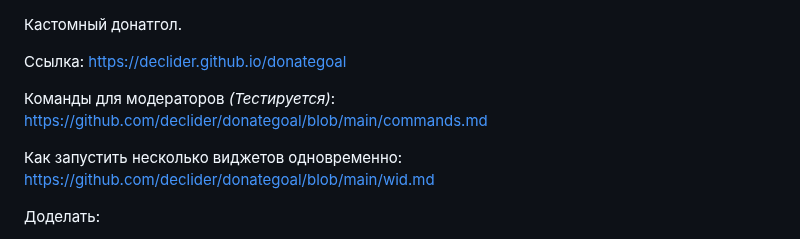
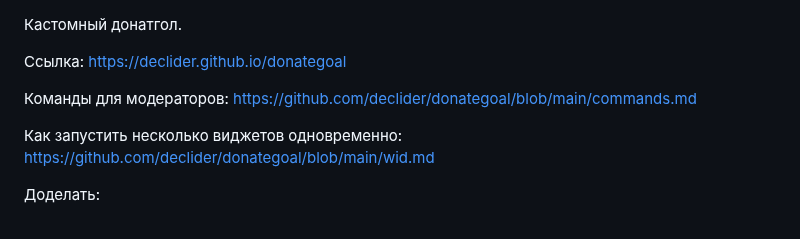
Before and after one commit to declider/donategoal, a Markdown page: readme.md, the part around the change. Rendered like a GitHub page.

```diff
--- a/readme.md
+++ b/readme.md
@@ -2,7 +2,7 @@
 
 Ссылка: https://declider.github.io/donategoal
 
-Команды для модераторов *(Тестируется)*: https://github.com/declider/donategoal/blob/main/commands.md
+Команды для модераторов: https://github.com/declider/donategoal/blob/main/commands.md
 
 Как запустить несколько виджетов одновременно: https://github.com/declider/donategoal/blob/main/wid.md
 
```
